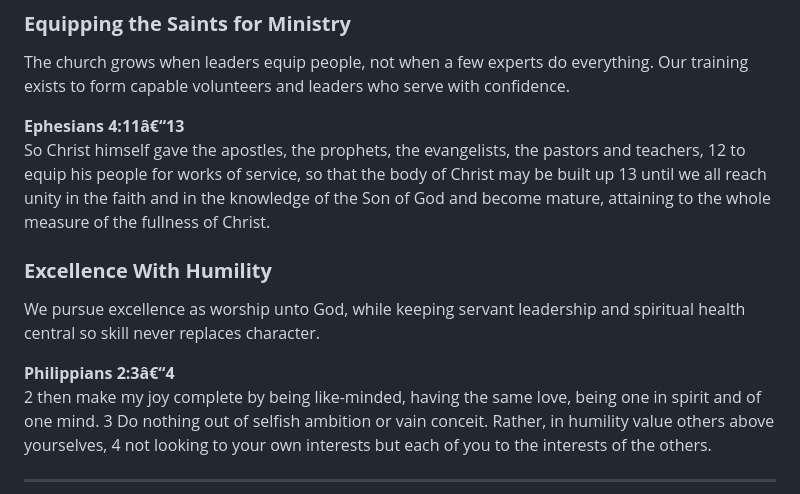
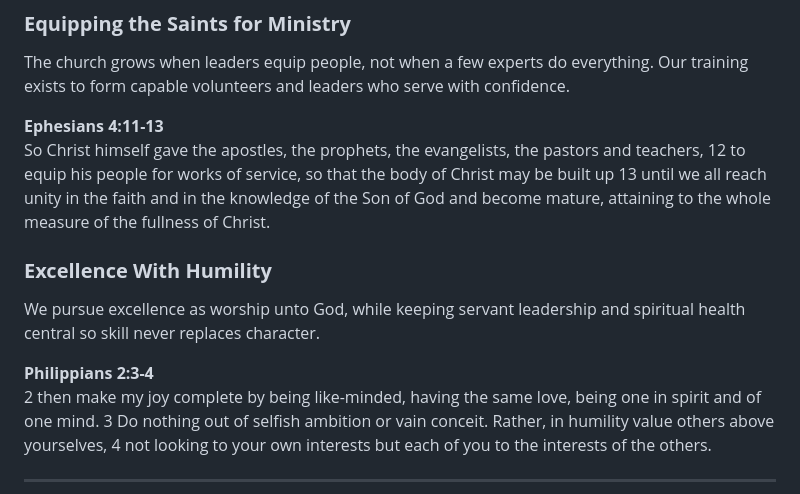
Before and after one commit to mosesdasilva/churchtech-academy-presentation, a Markdown page: documentation/ministry purposal.md, the part around one of its changes. Drawn GitHub-style.

```diff
--- a/documentation/ministry purposal.md
+++ b/documentation/ministry purposal.md
@@ -30,14 +30,14 @@ What then shall we say, brothers and sisters? When you come together, each of yo
 
 The church grows when leaders equip people, not when a few experts do everything. Our training exists to form capable volunteers and leaders who serve with confidence.
 
-**Ephesians 4:11â€“13**
+**Ephesians 4:11-13**
 So Christ himself gave the apostles, the prophets, the evangelists, the pastors and teachers, 12 to equip his people for works of service, so that the body of Christ may be built up 13 until we all reach unity in the faith and in the knowledge of the Son of God and become mature, attaining to the whole measure of the fullness of Christ.
 
 ### **Excellence With Humility**
 
 We pursue excellence as worship unto God, while keeping servant leadership and spiritual health central so skill never replaces character.
 
-**Philippians 2:3â€“4**
+**Philippians 2:3-4**
 2 then make my joy complete by being like-minded, having the same love, being one in spirit and of one mind. 3 Do nothing out of selfish ambition or vain conceit. Rather, in humility value others above yourselves, 4 not looking to your own interests but each of you to the interests of the others.
 
 ---
```
Also changed, not shown: other parts of documentation/ministry purposal.md (+52 -29 lines), AGENTS.md (+2 -0 lines), PROJECT_NOTES.md (+2 -0 lines).
